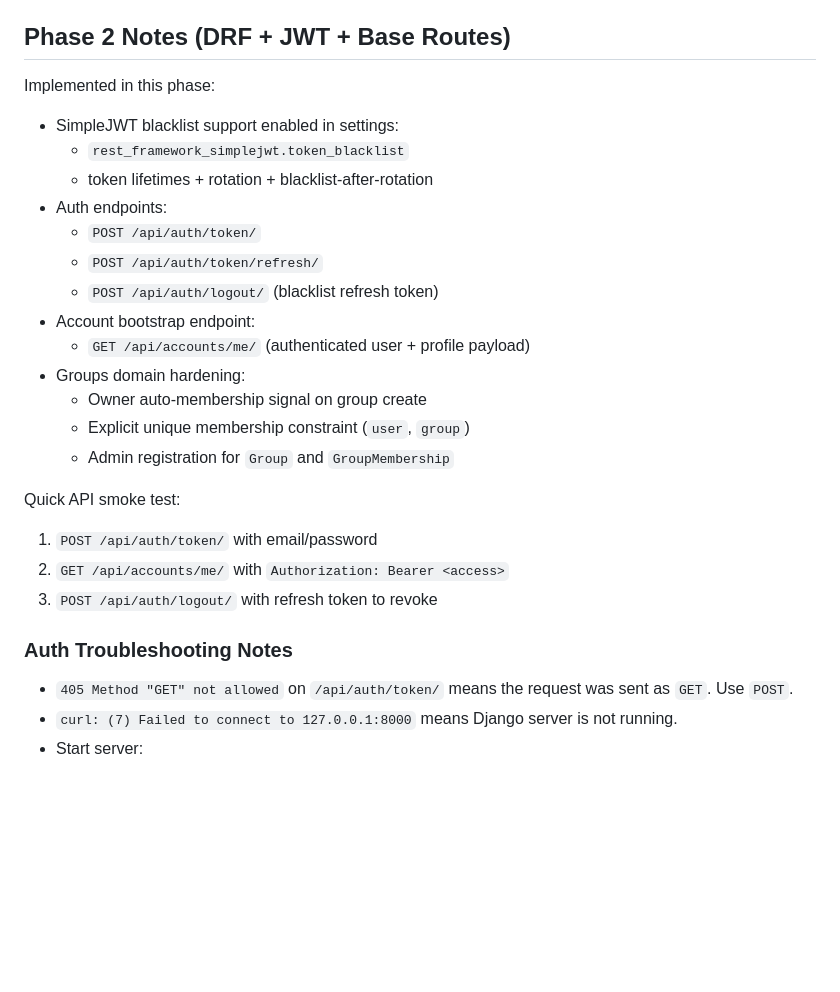
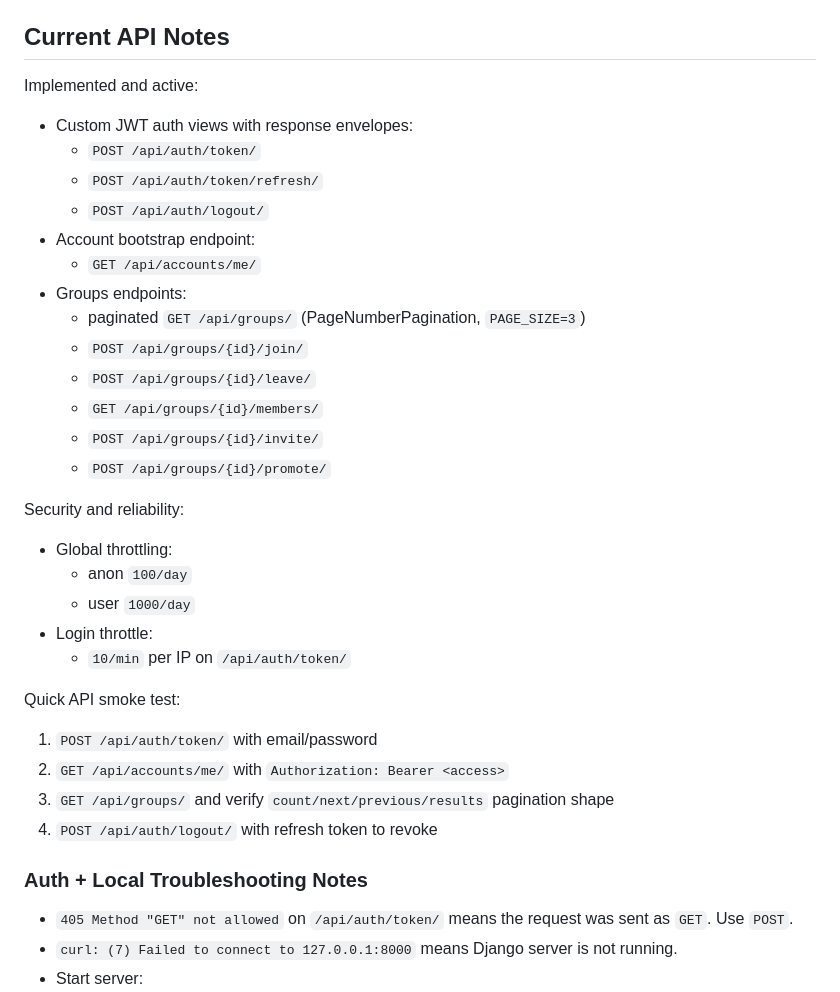
Before and after one commit to sakanastudio24-eng/Game-Mate, a Markdown page: gamemate-backend/README.md, the part around the change. Rendered like a GitHub page; blank space fills up the shorter version.

Commit message:
docs(backend): sync markdown contracts with implemented API

```diff
--- a/gamemate-backend/README.md
+++ b/gamemate-backend/README.md
@@ -84,29 +84,37 @@ This repo has already applied that order with `User` + `Profile` in `accounts`.
   - frontend/backend route contracts in `../docs/FLOWS_BACKEND.md`
   - AI contracts in `../docs/AI_HANDOFF.md`
 
-## Phase 2 Notes (DRF + JWT + Base Routes)
+## Current API Notes
 
-Implemented in this phase:
-- SimpleJWT blacklist support enabled in settings:
-  - `rest_framework_simplejwt.token_blacklist`
-  - token lifetimes + rotation + blacklist-after-rotation
-- Auth endpoints:
+Implemented and active:
+- Custom JWT auth views with response envelopes:
   - `POST /api/auth/token/`
   - `POST /api/auth/token/refresh/`
-  - `POST /api/auth/logout/` (blacklist refresh token)
+  - `POST /api/auth/logout/`
 - Account bootstrap endpoint:
-  - `GET /api/accounts/me/` (authenticated user + profile payload)
-- Groups domain hardening:
-  - Owner auto-membership signal on group create
-  - Explicit unique membership constraint (`user`, `group`)
-  - Admin registration for `Group` and `GroupMembership`
+  - `GET /api/accounts/me/`
+- Groups endpoints:
+  - paginated `GET /api/groups/` (PageNumberPagination, `PAGE_SIZE=3`)
+  - `POST /api/groups/{id}/join/`
+  - `POST /api/groups/{id}/leave/`
+  - `GET /api/groups/{id}/members/`
+  - `POST /api/groups/{id}/invite/`
+  - `POST /api/groups/{id}/promote/`
+
+Security and reliability:
+- Global throttling:
+  - anon `100/day`
+  - user `1000/day`
+- Login throttle:
+  - `10/min` per IP on `/api/auth/token/`
 
 Quick API smoke test:
 1. `POST /api/auth/token/` with email/password
 2. `GET /api/accounts/me/` with `Authorization: Bearer <access>`
-3. `POST /api/auth/logout/` with refresh token to revoke
+3. `GET /api/groups/` and verify `count/next/previous/results` pagination shape
+4. `POST /api/auth/logout/` with refresh token to revoke
 
-### Auth Troubleshooting Notes
+### Auth + Local Troubleshooting Notes
 - `405 Method "GET" not allowed` on `/api/auth/token/` means the request was sent as `GET`. Use `POST`.
 - `curl: (7) Failed to connect to 127.0.0.1:8000` means Django server is not running.
 - Start server:
```
Also changed, not shown: docs/FLOWS_BACKEND.md (+18 -5 lines), gamemate-backend/API_CONTRACT.md (+214 -265 lines).
